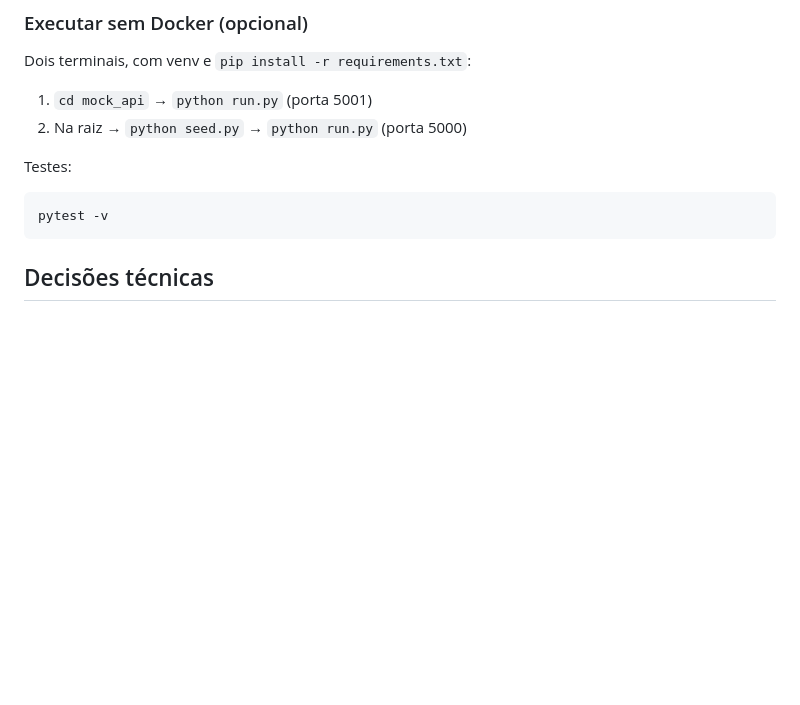
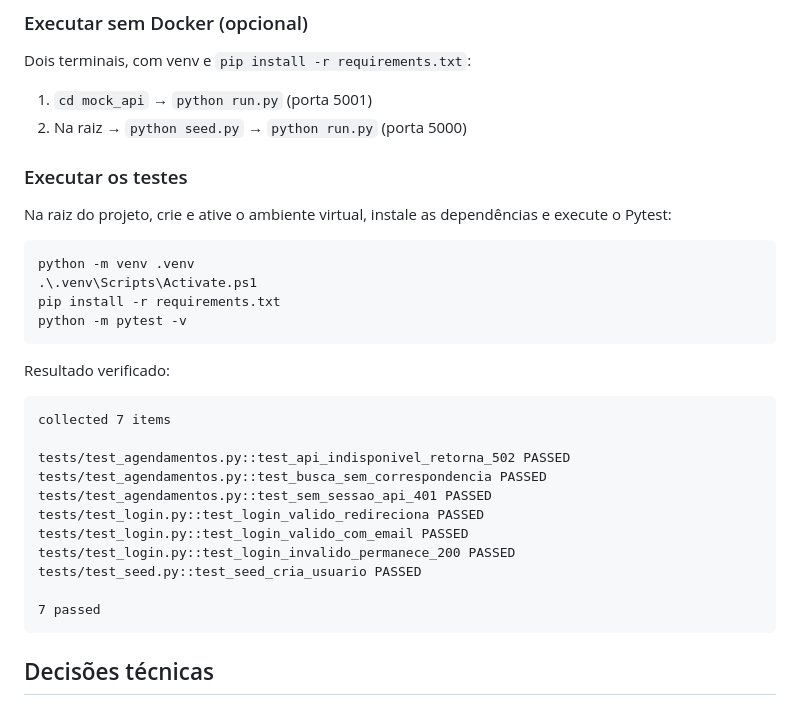
Before and after one commit to Daniel-Tavares-de-Lima/agenda-medica, a Markdown page: README.md, the part around the change. GitHub-like rendering; blank space fills up the shorter version.

Commit message:
docs: detalha execução e resultados dos testes

````diff
--- a/README.md
+++ b/README.md
@@ -183,10 +183,31 @@ Dois terminais, com venv e `pip install -r requirements.txt`:
 1. `cd mock_api` → `python run.py` (porta 5001)
 2. Na raiz → `python seed.py` → `python run.py` (porta 5000)
 
-Testes:
+### Executar os testes
 
-```bash
-pytest -v
+Na raiz do projeto, crie e ative o ambiente virtual, instale as dependências e execute o Pytest:
+
+```powershell
+python -m venv .venv
+.\.venv\Scripts\Activate.ps1
+pip install -r requirements.txt
+python -m pytest -v
+```
+
+Resultado verificado:
+
+```text
+collected 7 items
+
+tests/test_agendamentos.py::test_api_indisponivel_retorna_502 PASSED
+tests/test_agendamentos.py::test_busca_sem_correspondencia PASSED
+tests/test_agendamentos.py::test_sem_sessao_api_401 PASSED
+tests/test_login.py::test_login_valido_redireciona PASSED
+tests/test_login.py::test_login_valido_com_email PASSED
+tests/test_login.py::test_login_invalido_permanece_200 PASSED
+tests/test_seed.py::test_seed_cria_usuario PASSED
+
+7 passed
 ```
 
 ## Decisões técnicas
````
